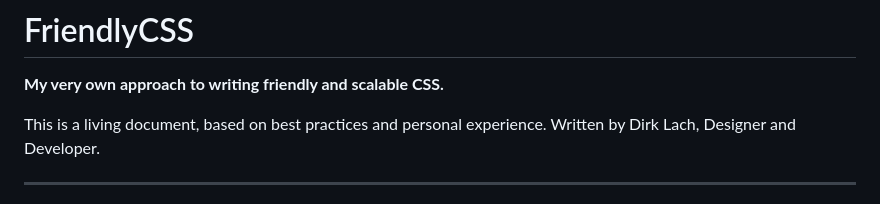
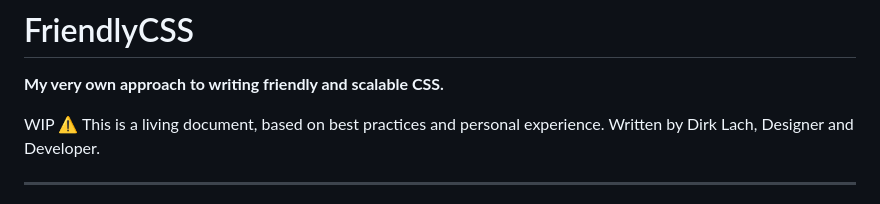
Before and after one commit to dirklach/frontend-framework-dirk-lach, a Markdown page: README.md, the part around the change. GitHub-like rendering.

```diff
--- a/README.md
+++ b/README.md
@@ -2,7 +2,7 @@
 
 **My very own approach to writing friendly and scalable CSS.**
 
-This is a living document, based on best practices and personal experience.
+WIP ⚠️ This is a living document, based on best practices and personal experience.
 Written by Dirk Lach, Designer and Developer.
 
 ---
```
